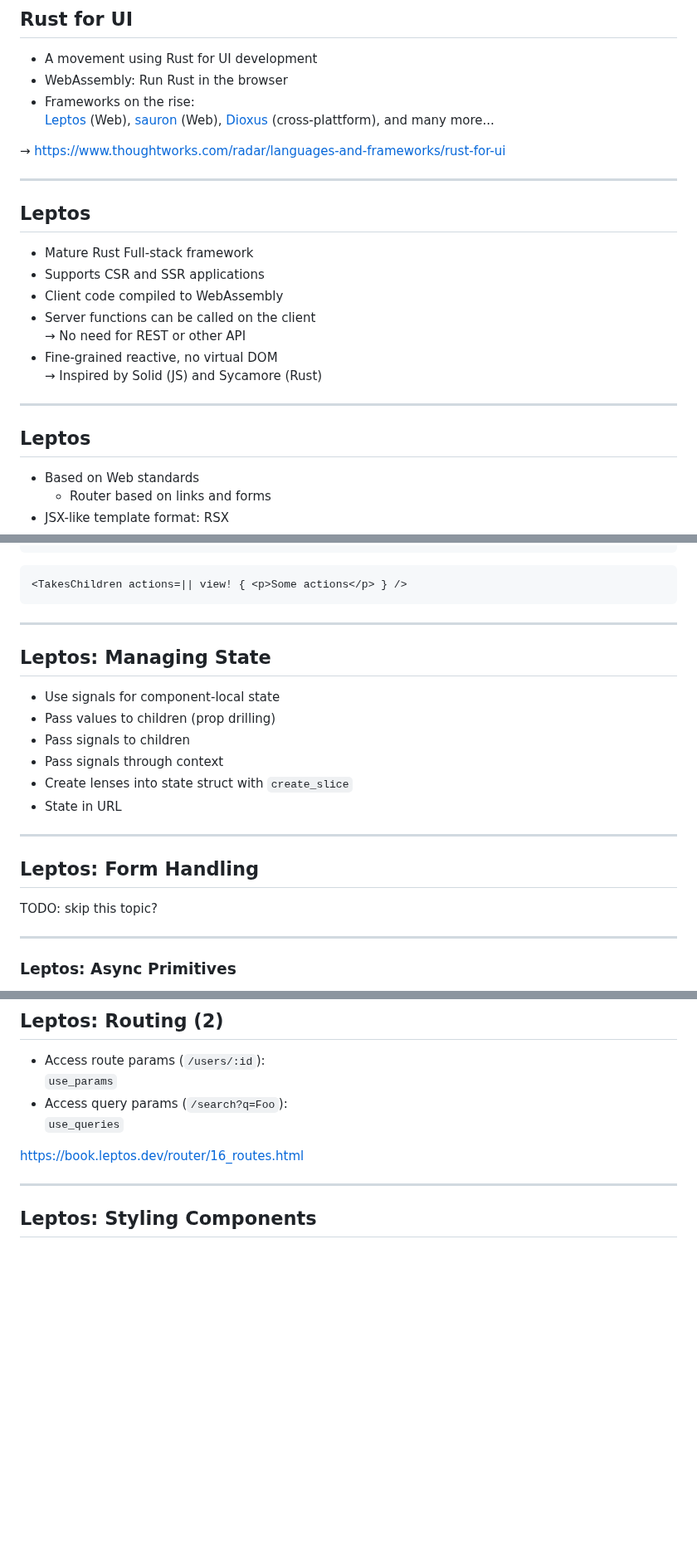
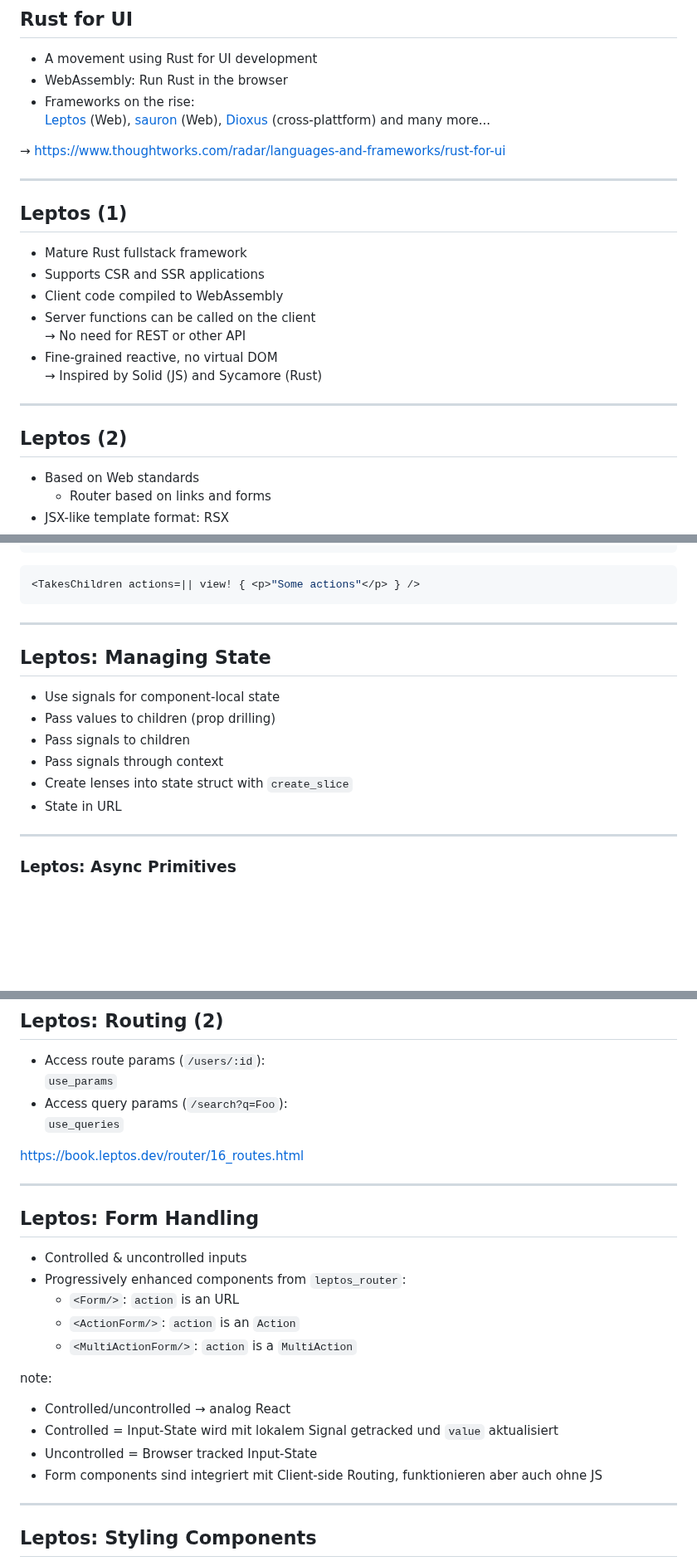
Before and after one commit to puzzle/tws24-fullstack-rust-slides, a Markdown page: slides.md, 3 parts joined by grey strips. Shown at 83% size. GitHub-like rendering; blank space fills up the shorter version.

Commit message:
Add form handling slide & other improvements

````diff
--- a/slides.md
+++ b/slides.md
@@ -599,15 +599,15 @@ https://fasterthanli.me/articles/a-half-hour-to-learn-rust
 * A movement using Rust for UI development
 * WebAssembly: Run Rust in the browser
 * Frameworks on the rise: \
-[Leptos](https://leptos.dev/) (Web), [sauron](https://github.com/ivanceras/sauron) (Web), [Dioxus](https://dioxuslabs.com/) (cross-plattform), and many more...
+[Leptos](https://leptos.dev/) (Web), [sauron](https://github.com/ivanceras/sauron) (Web), [Dioxus](https://dioxuslabs.com/) (cross-plattform) and many more...
 
 → https://www.thoughtworks.com/radar/languages-and-frameworks/rust-for-ui
 
 ***
 
-## Leptos
+## Leptos (1)
 
-* Mature Rust Full-stack framework
+* Mature Rust fullstack framework
 * Supports CSR and SSR applications
 * Client code compiled to WebAssembly
 * Server functions can be called on the client \
@@ -617,7 +617,7 @@ https://fasterthanli.me/articles/a-half-hour-to-learn-rust
 
 ***
 
-## Leptos
+## Leptos (2)
 
 * Based on Web standards
   * Router based on links and forms
@@ -1002,7 +1000,7 @@ where
 ```
 
 ```rust
-<TakesChildren actions=|| view! { <p>Some actions</p> } />
+<TakesChildren actions=|| view! { <p>"Some actions"</p> } />
 ```
 
 ***
@@ -1015,12 +1013,6 @@ where
 - Pass signals through context
 - Create lenses into state struct with `create_slice`
 - State in URL
-
-***
-
-## Leptos: Form Handling
-
-TODO: skip this topic?
 
 ***
 
@@ -1075,6 +1067,23 @@ Similar to React Router
   `use_queries`
 
 https://book.leptos.dev/router/16_routes.html
+
+***
+
+## Leptos: Form Handling
+
+- Controlled & uncontrolled inputs
+- Progressively enhanced components from `leptos_router`:
+  - `<Form/>`: `action` is an URL
+  - `<ActionForm/>`: `action` is an `Action`
+  - `<MultiActionForm/>`: `action` is a `MultiAction`
+
+note:
+
+- Controlled/uncontrolled → analog React
+- Controlled = Input-State wird mit lokalem Signal getracked und `value` aktualisiert
+- Uncontrolled = Browser tracked Input-State
+- Form components sind integriert mit Client-side Routing, funktionieren aber auch ohne JS
 
 ***
 
````
Also changed, not shown: other parts of slides.md (+8 -10 lines).
